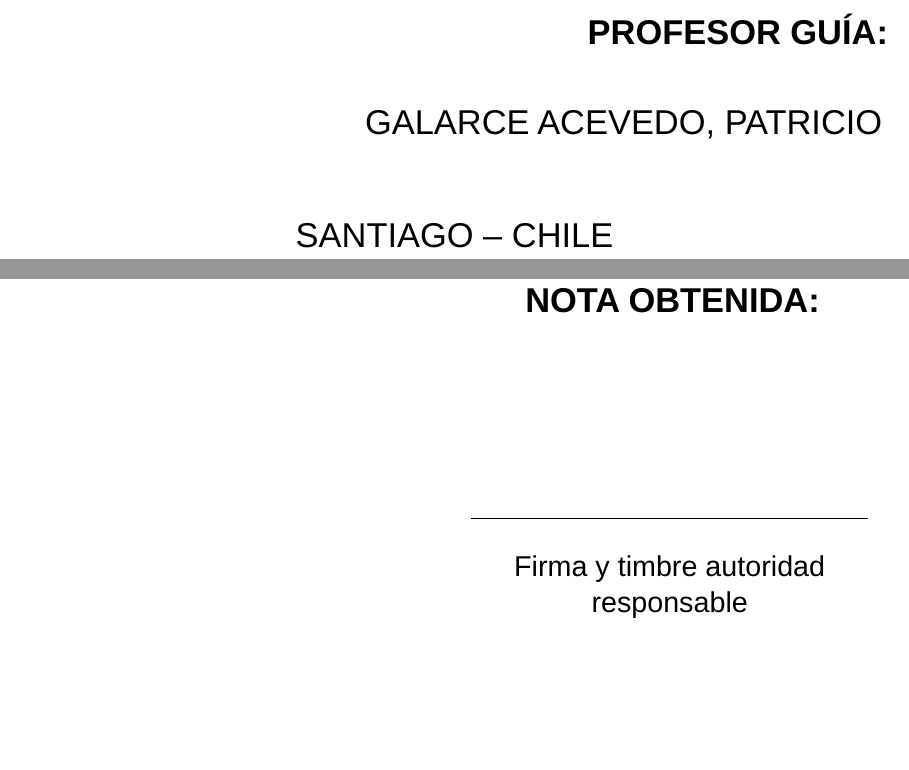
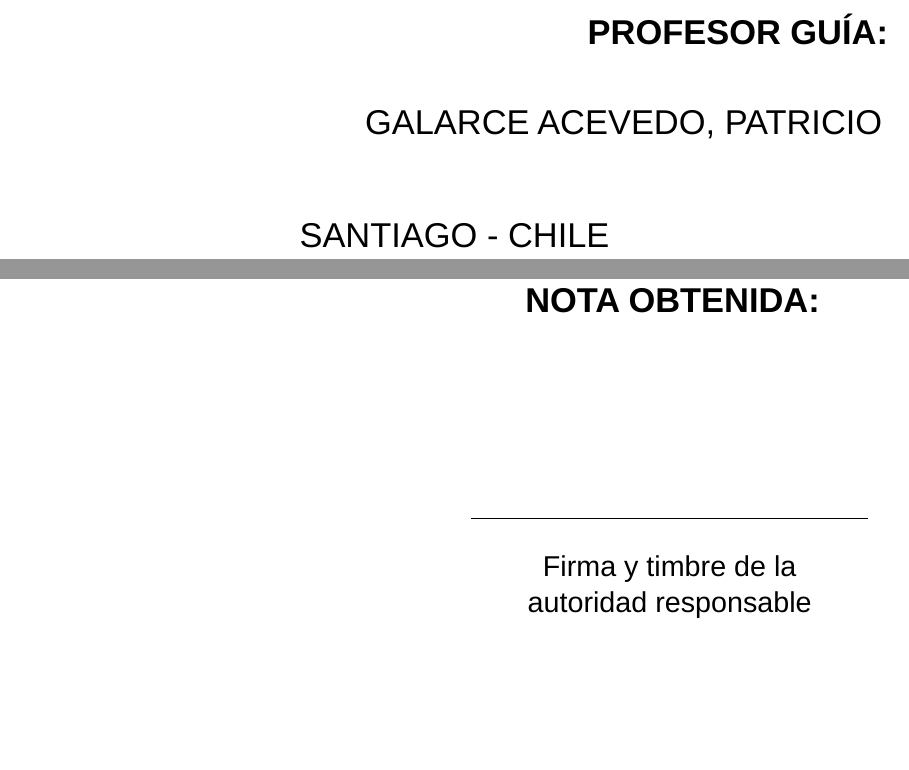
Before and after one commit to SVN11X/doc_tesis, a LaTeX thesis (main.tex, which reads 1-PagPreliminar/Nota.tex, 1-PagPreliminar/portada.tex): two parts of pages 1 and 3 of 105, joined at a grey line, cut so that both start at the same text. Compiled offline with LuaLaTeX; a missing font is replaced by an installed copy or a similar font.

Commit message:
correcciones v7

```diff
--- a/1-PagPreliminar/Nota.tex
+++ b/1-PagPreliminar/Nota.tex
@@ -14,7 +14,7 @@
 
     \vspace{0.4cm}
 
-    {\large Firma y timbre autoridad}\\
-    {\large responsable}
+    {\large Firma y timbre de la}\\
+    {\large autoridad responsable}
 \end{minipage}
 \end{flushright}
--- a/1-PagPreliminar/portada.tex
+++ b/1-PagPreliminar/portada.tex
@@ -36,8 +36,8 @@
     \vfill  % doble vfill para separar más antes de la ciudad/fecha
 
     \begin{center}
-        {\Large SANTIAGO -- CHILE \par}
-        {\Large \the\year \par}
+        {\Large SANTIAGO - CHILE \par}
+        {\Large 2026 \par}
     \end{center}
 
 \end{titlepage}
--- a/main.tex
+++ b/main.tex
@@ -137,8 +137,16 @@
 % \usepackage[hidelinks]{hyperref}
 
 % --- Encabezados y pies ---
+% --- Encabezados y pies ---
 \usepackage{fancyhdr}
-\fancypagestyle{fancy}{
+
+\pagestyle{fancy}
+\fancyhf{}
+\fancyfoot[R]{\thepage}
+\renewcommand{\headrulewidth}{0pt}
+\renewcommand{\footrulewidth}{0pt}
+
+\fancypagestyle{plain}{
   \fancyhf{}
   \fancyfoot[R]{\thepage}
   \renewcommand{\headrulewidth}{0pt}
```
Also changed, not shown: 2.Texto/2.estado_arte.tex (+1 -1 lines), 2.Texto/3.marco-teorico.tex (+1 -1 lines), 2.Texto/4.comp.tex (+1 -1 lines).
